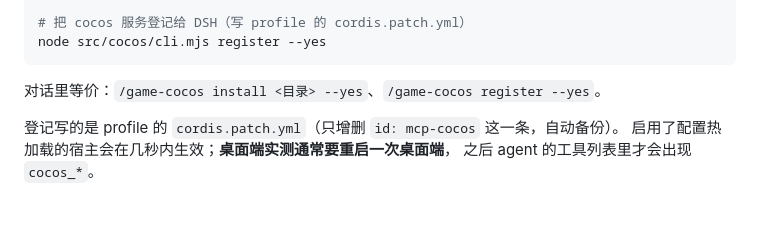
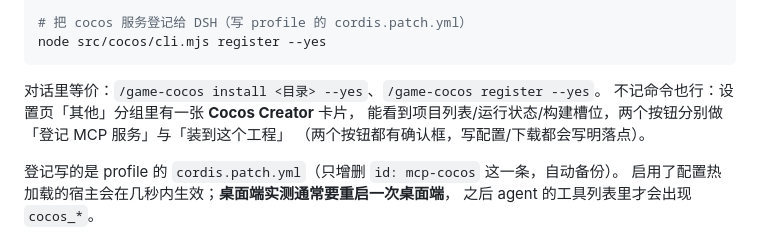
Before and after one commit to swyaoguai/dsh-taptap-maker-dev, a Markdown page: docs/cocos-mcp.md, the part around the change. Rendered like a GitHub page; blank space fills up the shorter version.

````diff
--- a/docs/cocos-mcp.md
+++ b/docs/cocos-mcp.md
@@ -109,6 +109,9 @@ node src/cocos/cli.mjs register --yes
 ```
 
 对话里等价：`/game-cocos install <目录> --yes`、`/game-cocos register --yes`。
+不记命令也行：设置页「其他」分组里有一张 **Cocos Creator** 卡片，
+能看到项目列表/运行状态/构建槽位，两个按钮分别做「登记 MCP 服务」与「装到这个工程」
+（两个按钮都有确认框，写配置/下载都会写明落点）。
 
 登记写的是 profile 的 `cordis.patch.yml`（只增删 `id: mcp-cocos` 这一条，自动备份）。
 启用了配置热加载的宿主会在几秒内生效；**桌面端实测通常要重启一次桌面端**，
````
Also changed, not shown: README.md (+1 -0 lines).
